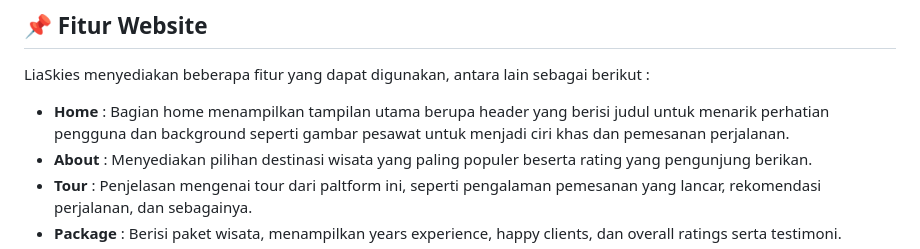
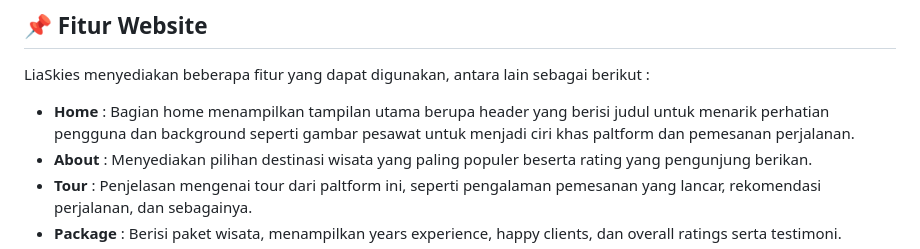
Before and after one commit to revalinaadelia/UTS-DW_4523210091_Revalina-Adelia, a Markdown page: README.md, the part around the change printed below. Rendered like a GitHub page.

```diff
--- a/README.md
+++ b/README.md
@@ -18,7 +18,7 @@ LiaSkies adalah platform tour and travel yang dirancang khusus untuk memenuhi se
 
 LiaSkies menyediakan beberapa fitur yang dapat digunakan, antara lain sebagai berikut :
 
-- **Home**    : Bagian home menampilkan tampilan utama berupa header yang berisi judul untuk menarik perhatian pengguna dan background seperti gambar pesawat untuk menjadi ciri khas dan pemesanan perjalanan.
+- **Home**    : Bagian home menampilkan tampilan utama berupa header yang berisi judul untuk menarik perhatian pengguna dan background seperti gambar pesawat untuk menjadi ciri khas paltform dan pemesanan perjalanan.
 - **About**   : Menyediakan pilihan destinasi wisata yang paling populer beserta rating yang pengunjung berikan.
 - **Tour**    : Penjelasan mengenai tour dari paltform ini, seperti pengalaman pemesanan yang lancar, rekomendasi perjalanan, dan sebagainya.
 - **Package** : Berisi paket wisata, menampilkan years experience, happy clients, dan overall ratings serta testimoni.
```
Also changed, not shown: other parts of README.md (+1 -1 lines).
